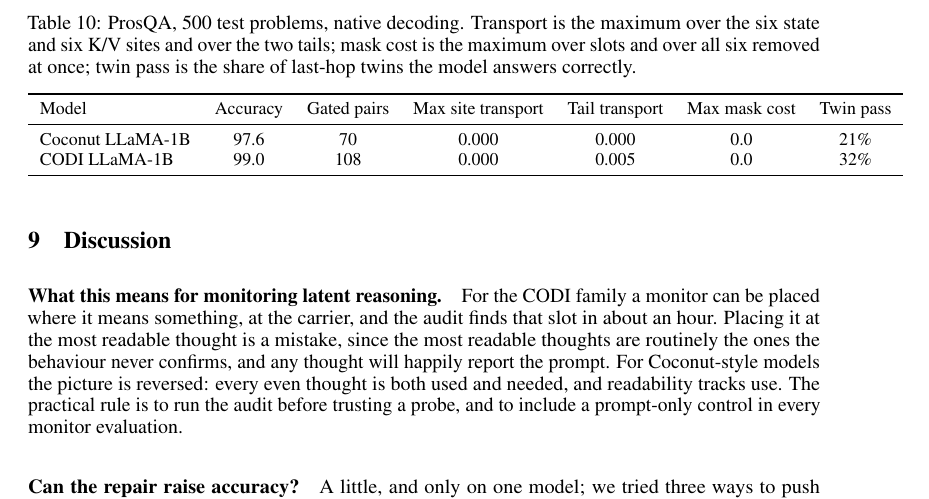
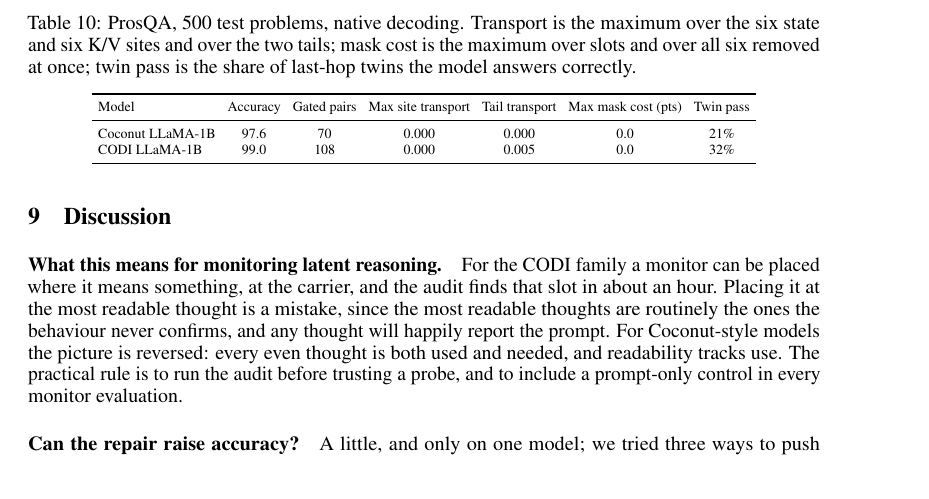
Before and after one commit to 0x0shephard/latent-reasoning, a LaTeX paper (docs/paper/main.tex): part of page 12 of 15, cut so that both start at the same text. Compiled offline with pdfLaTeX.

Commit message:
Paper: ProsQA table fits the column
Co-Authored-By: Claude Fable 5.1 <noreply@anthropic.com>

```diff
--- a/docs/paper/main.tex
+++ b/docs/paper/main.tex
@@ -388,10 +388,11 @@
 \caption{ProsQA, 500 test problems, native decoding. Transport is the maximum over the six state and six K/V sites and over the two tails; mask cost is the maximum over slots and over all six removed at once; twin pass is the share of last-hop twins the model answers correctly.}
 \label{tab:prosqa}
 \centering
-\small
+\scriptsize
+\setlength{\tabcolsep}{3pt}
 \begin{tabular}{lcccccc}
 \toprule
-Model & Accuracy & Gated pairs & Max site transport & Tail transport & Max mask cost & Twin pass \\
+Model & Accuracy & Gated pairs & Max site transport & Tail transport & Max mask cost (pts) & Twin pass \\
 \midrule
 Coconut LLaMA-1B & 97.6 & 70 & 0.000 & 0.000 & 0.0 & 21\% \\
 CODI LLaMA-1B & 99.0 & 108 & 0.000 & 0.005 & 0.0 & 32\% \\
```
Also changed, not shown: docs/paper/main.pdf.
